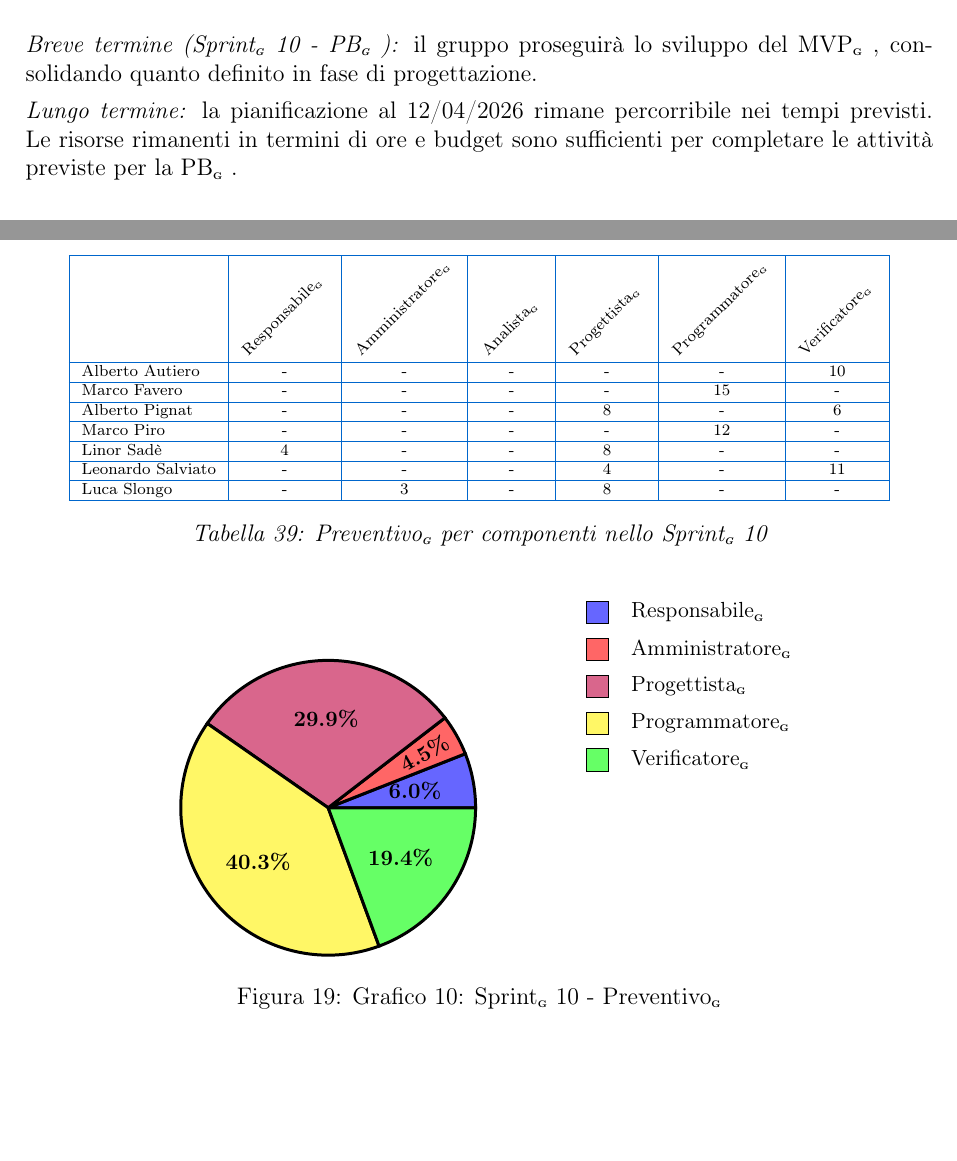
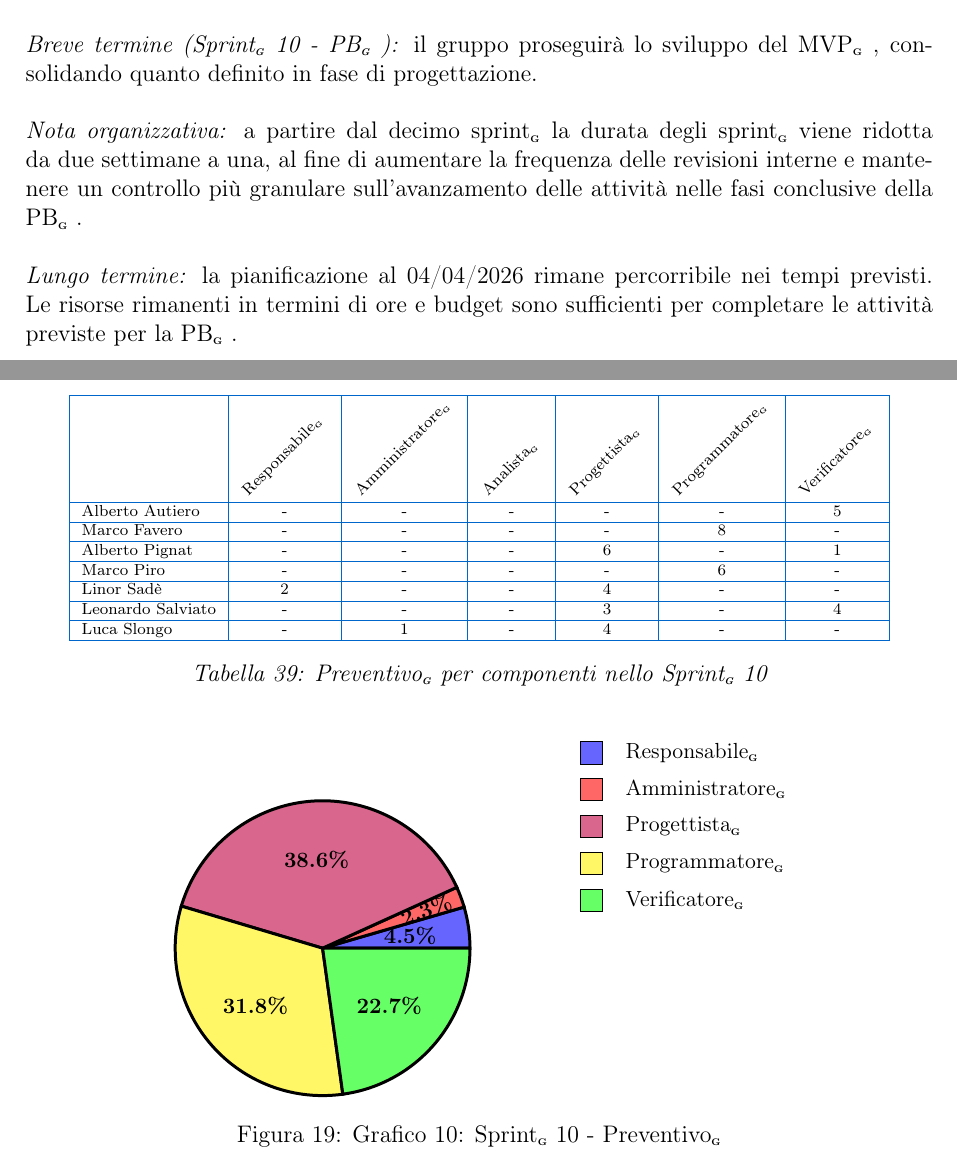
Before and after one commit to BugBustersUnipd/DocumentazioneSWE, a LaTeX document (PB/PIANO DI PROGETTO/Piano di progetto.tex): two parts of pages 46 and 47 of 49 before the commit and two parts of pages 46 and 48 of 50 after it, joined at a grey line, cut so that both start at the same text, the shorter picture padded with empty space. Compiled offline with pdfLaTeX.

Commit message:
Sistemazione Sprint e data di consegna
Sistemazione Sprint e data di consegna

```diff
--- a/PB/PIANO DI PROGETTO/Piano di progetto.tex
+++ b/PB/PIANO DI PROGETTO/Piano di progetto.tex
@@ -2814,10 +2814,11 @@ Le misure adottate sono state:
 La mitigazione\pediceG applicata si è rivelata molto efficace.\\
 
 \noindent\textbf{Pianificazione del prossimo sprint}\\\\
-\textit{Breve termine (Sprint\pediceG 10 - PB\pediceG):} il gruppo proseguirà lo sviluppo del MVP\pediceG, consolidando quanto definito in fase di progettazione.
-
-\textit{Lungo termine:} la pianificazione al 12/04/2026 rimane percorribile nei tempi previsti. Le risorse rimanenti in termini di ore e budget sono sufficienti per completare le attività previste per la PB\pediceG.\\\
-
+\textit{Breve termine (Sprint\pediceG 10 - PB\pediceG):} il gruppo proseguirà lo sviluppo del MVP\pediceG, consolidando quanto definito in fase di progettazione. \\\\
+ \textit{Nota organizzativa:}  a partire dal decimo sprint\pediceG la durata degli sprint\pediceG viene ridotta da due settimane a una, al fine di aumentare la frequenza delle revisioni interne e mantenere un controllo più granulare sull'avanzamento delle attività nelle fasi conclusive della PB\pediceG.\\\\
+\textit{Lungo termine:} la pianificazione al 04/04/2026 rimane percorribile nei tempi previsti. Le risorse rimanenti in termini di ore e budget sono sufficienti per completare le attività previste per la PB\pediceG.\\\
+
+\newpage
 \noindent\textbf{Preventivo a finire}
 
 \begin{table}[H]
@@ -2887,19 +2888,19 @@ Si prospetta l'utilizzo delle seguenti risorse:
 \hline
  & \rotatebox{45}{Responsabile\pediceG} & \rotatebox{45}{Amministratore\pediceG} & \rotatebox{45}{Analista\pediceG} & \rotatebox{45}{Progettista\pediceG} & \rotatebox{45}{Programmatore\pediceG} & \rotatebox{45}{Verificatore\pediceG} \\
 \hline
-Alberto Autiero & - & - & - & - & - &  10 \\
-\hline
-Marco Favero & - & - & - & - & 15 & - \\
-\hline
-Alberto Pignat & - & - & - & 8 & - & 6 \\
-\hline
-Marco Piro & - & - & - & - & 12 & - \\
-\hline
-Linor Sadè & 4 & - & - & 8 & - & - \\
-\hline
-Leonardo Salviato & - & - & - & 4 & - & 11\\
-\hline
-Luca Slongo & - & 3 & - & 8 & - & -\\
+Alberto Autiero & - & - & - & - & - &  5 \\
+\hline
+Marco Favero & - & - & - & - & 8 & - \\
+\hline
+Alberto Pignat & - & - & - & 6 & - & 1 \\
+\hline
+Marco Piro & - & - & - & - & 6 & - \\
+\hline
+Linor Sadè & 2 & - & - & 4 & - & - \\
+\hline
+Leonardo Salviato & - & - & - & 3 & - & 4\\
+\hline
+Luca Slongo & - & 1 & - & 4 & - & -\\
 \hline
 \end{tabular}
 \caption{Preventivo\pediceG per componenti nello Sprint\pediceG 10}
@@ -2909,31 +2910,30 @@ Luca Slongo & - & 3 & - & 8 & - & -\\
 \begin{figure}[H]
 \centering
 \begin{tikzpicture}[scale=1.3]
-  % Calcolo delle percentuali (67 ore totali)
-  % Responsabile: 5.97% (21.5°)
+  % Responsabile: 4.5% (16.2°)
   \draw[fill=blue!60, draw=black, line width=1.5pt]
-    (0,0) -- (2,0) arc (0:21.5:2) -- cycle;
-  \node at (10.75:1.2) {\small\bfseries 6.0\%};
-
-  % Amministratore: 4.48% (16.1° cumulative: 21.5° -> 37.6°)
+    (0,0) -- (2,0) arc (0:16.2:2) -- cycle;
+  \node at (8.1:1.2) {\small\bfseries 4.5\%};
+
+  % Amministratore: 2.3% (8.2° cumulative: 16.2° -> 24.4°)
   \draw[fill=red!60, draw=black, line width=1.5pt]
-    (0,0) -- (21.5:2) arc (21.5:37.6:2) -- cycle;
-  \node[rotate=29.55] at (29.55:1.5) {\small\bfseries 4.5\%};
-
-  % Progettista: 29.85% (107.5° cumulative: 37.6° -> 145.1°)
+    (0,0) -- (16.2:2) arc (16.2:24.4:2) -- cycle;
+  \node[rotate=20.3] at (20.3:1.5) {\small\bfseries 2.3\%};
+
+  % Progettista: 38.6% (139.0° cumulative: 24.4° -> 163.4°)
   \draw[fill=purple!60, draw=black, line width=1.5pt]
-    (0,0) -- (37.6:2) arc (37.6:145.1:2) -- cycle;
-  \node at (91.35:1.2) {\small\bfseries 29.9\%};
-
-  % Programmatore: 40.30% (145.1° cumulative: 145.1° -> 290.2°)
+    (0,0) -- (24.4:2) arc (24.4:163.4:2) -- cycle;
+  \node at (93.9:1.2) {\small\bfseries 38.6\%};
+
+  % Programmatore: 31.8% (114.5° cumulative: 163.4° -> 277.9°)
   \draw[fill=yellow!60, draw=black, line width=1.5pt]
-    (0,0) -- (145.1:2) arc (145.1:290.2:2) -- cycle;
-  \node at (217.65:1.2) {\small\bfseries 40.3\%};
-
-  % Verificatore: 19.40% (69.8° cumulative to 360°)
+    (0,0) -- (163.4:2) arc (163.4:277.9:2) -- cycle;
+  \node at (220.65:1.2) {\small\bfseries 31.8\%};
+
+  % Verificatore: 22.7% (81.7° cumulative to 360°)
   \draw[fill=green!60, draw=black, line width=1.5pt]
-    (0,0) -- (290.2:2) arc (290.2:360:2) -- cycle;
-  \node at (325.1:1.2) {\small\bfseries 19.4\%};
+    (0,0) -- (277.9:2) arc (277.9:360:2) -- cycle;
+  \node at (318.95:1.2) {\small\bfseries 22.7\%};
 
   % Legenda (5 ruoli)
   \draw[fill=blue!60, draw=black] (3.5, 2.5) rectangle (3.8, 2.8);
```
Also changed, not shown: PB/PIANO DI PROGETTO/Piano di progetto.pdf, PB/PIANO DI PROGETTO/Piano di progetto.tex (6 more changed lines).
